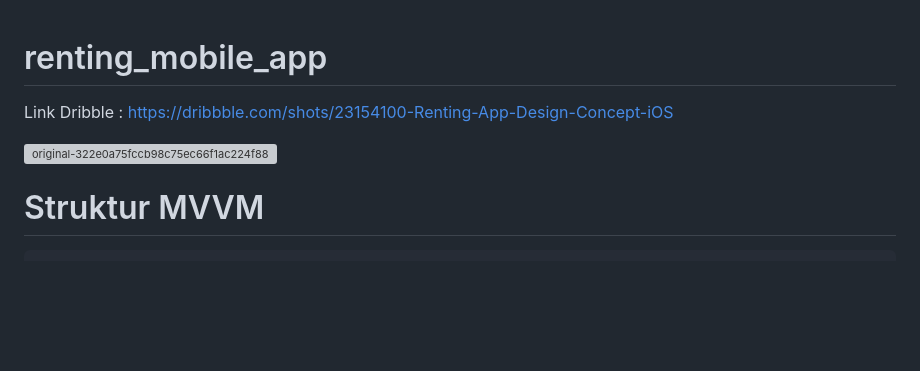
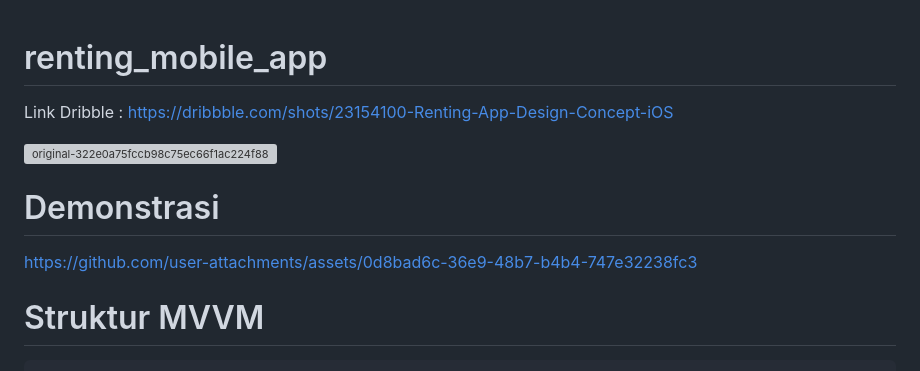
Before and after one commit to zeys0/renting_mobile_app, a Markdown page: README.md, the part around the change. GitHub-like rendering; blank space fills up the shorter version; grey boxes are pictures that could not be loaded.

```diff
--- a/README.md
+++ b/README.md
@@ -1,9 +1,13 @@
+
 # renting_mobile_app
 
 Link Dribble : https://dribbble.com/shots/23154100-Renting-App-Design-Concept-iOS
 
 ![original-322e0a75fccb98c75ec66f1ac224f880](https://github.com/user-attachments/assets/f7cfd8d1-4e37-4370-9c34-a6d8719f19ae)
 
+# Demonstrasi
+
+https://github.com/user-attachments/assets/0d8bad6c-36e9-48b7-b4b4-747e32238fc3
 
 
 # Struktur MVVM
```
